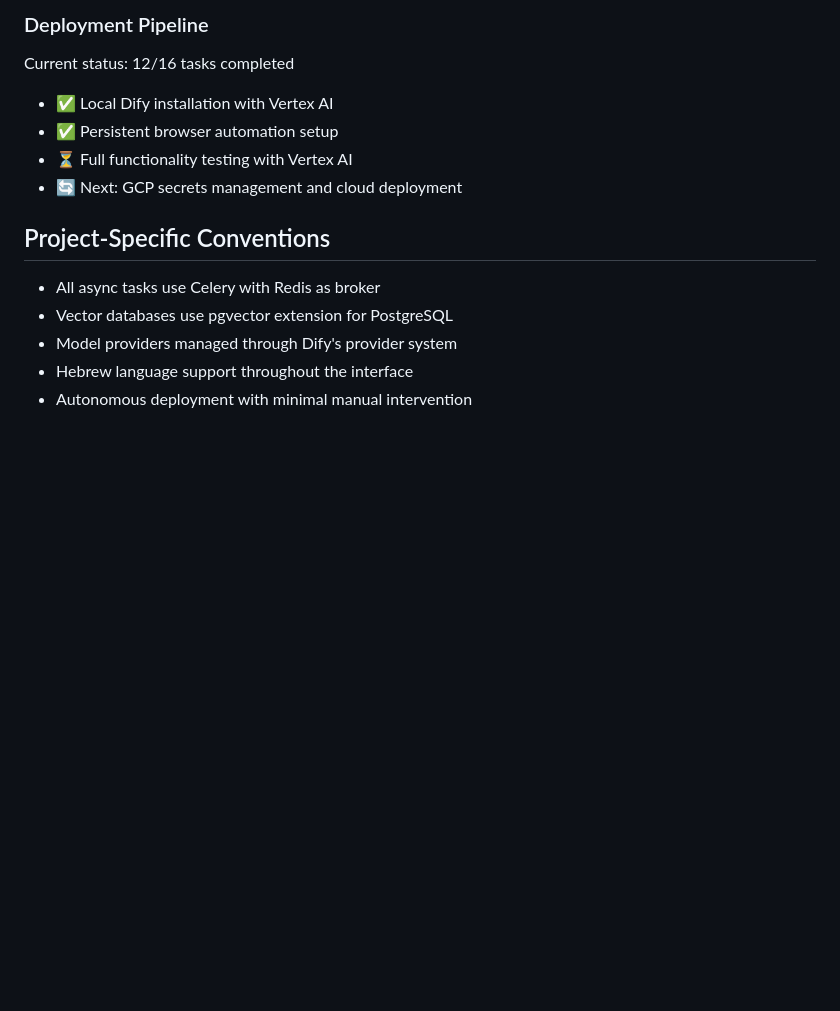
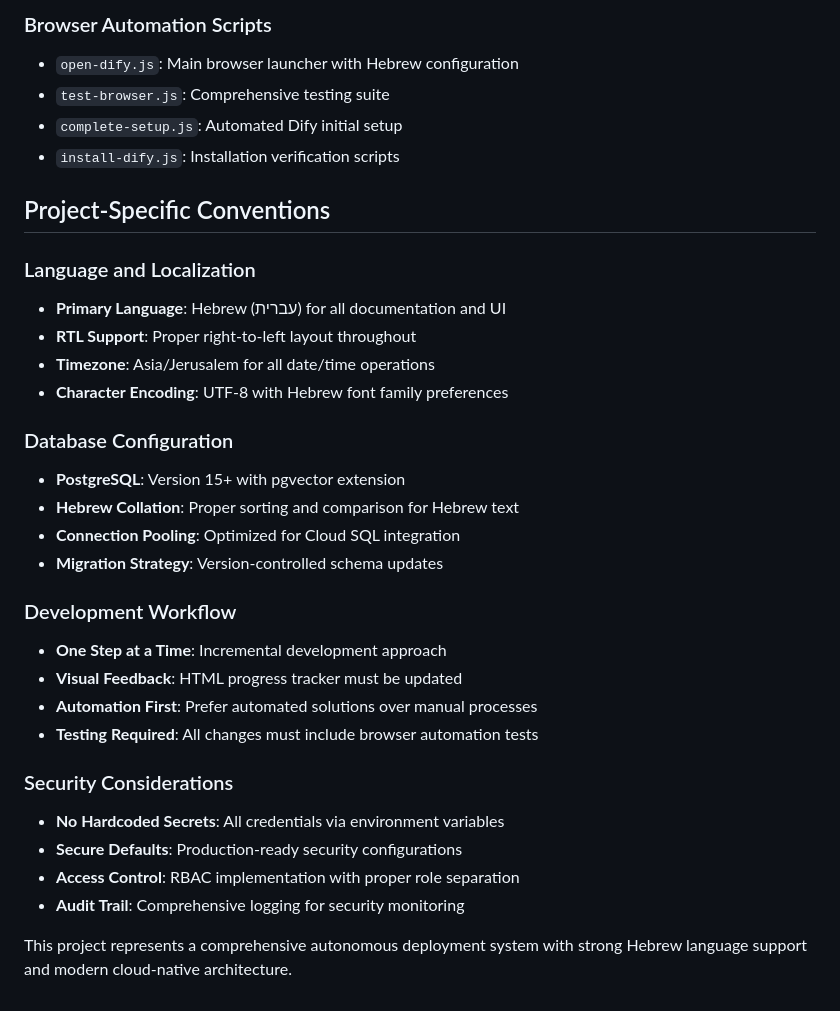
Before and after one commit to LionSpaceAdmin/dify-gcp-hebrew, a Markdown page: CLAUDE.md, the part around one of its changes. Drawn GitHub-style; blank space fills up the shorter version.

```diff
--- a/CLAUDE.md
+++ b/CLAUDE.md
@@ -133,15 +148,34 @@ The project uses Model Context Protocol (MCP) servers configured in `.mcp.json`:
 
-### Deployment Pipeline
-Current status: 12/16 tasks completed
-- ✅ Local Dify installation with Vertex AI
-- ✅ Persistent browser automation setup
-- ⏳ Full functionality testing with Vertex AI
-- 🔄 Next: GCP secrets management and cloud deployment
+### Browser Automation Scripts
+- `open-dify.js`: Main browser launcher with Hebrew configuration
+- `test-browser.js`: Comprehensive testing suite
+- `complete-setup.js`: Automated Dify initial setup
+- `install-dify.js`: Installation verification scripts
 
 ## Project-Specific Conventions
 
-- All async tasks use Celery with Redis as broker
-- Vector databases use pgvector extension for PostgreSQL
-- Model providers managed through Dify's provider system
-- Hebrew language support throughout the interface
-- Autonomous deployment with minimal manual intervention
+### Language and Localization
+- **Primary Language**: Hebrew (עברית) for all documentation and UI
+- **RTL Support**: Proper right-to-left layout throughout
+- **Timezone**: Asia/Jerusalem for all date/time operations
+- **Character Encoding**: UTF-8 with Hebrew font family preferences
+
+### Database Configuration
+- **PostgreSQL**: Version 15+ with pgvector extension
+- **Hebrew Collation**: Proper sorting and comparison for Hebrew text
+- **Connection Pooling**: Optimized for Cloud SQL integration
+- **Migration Strategy**: Version-controlled schema updates
+
+### Development Workflow
+- **One Step at a Time**: Incremental development approach
+- **Visual Feedback**: HTML progress tracker must be updated
+- **Automation First**: Prefer automated solutions over manual processes
+- **Testing Required**: All changes must include browser automation tests
+
+### Security Considerations
+- **No Hardcoded Secrets**: All credentials via environment variables
+- **Secure Defaults**: Production-ready security configurations
+- **Access Control**: RBAC implementation with proper role separation
+- **Audit Trail**: Comprehensive logging for security monitoring
+
+This project represents a comprehensive autonomous deployment system with strong Hebrew language support and modern cloud-native architecture.
```
Also changed, not shown: other parts of CLAUDE.md (+100 -85 lines).
